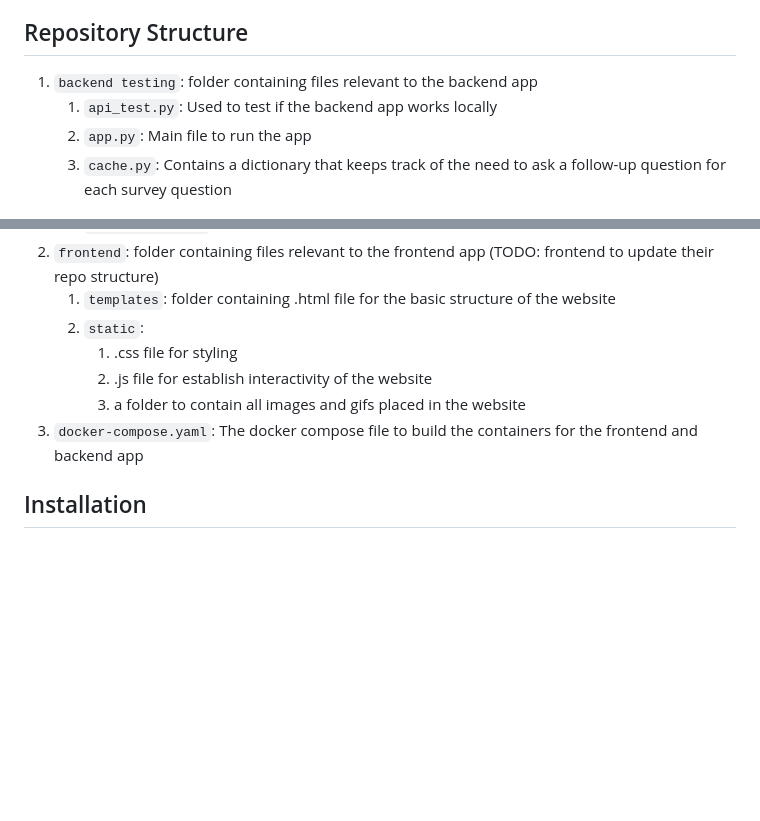
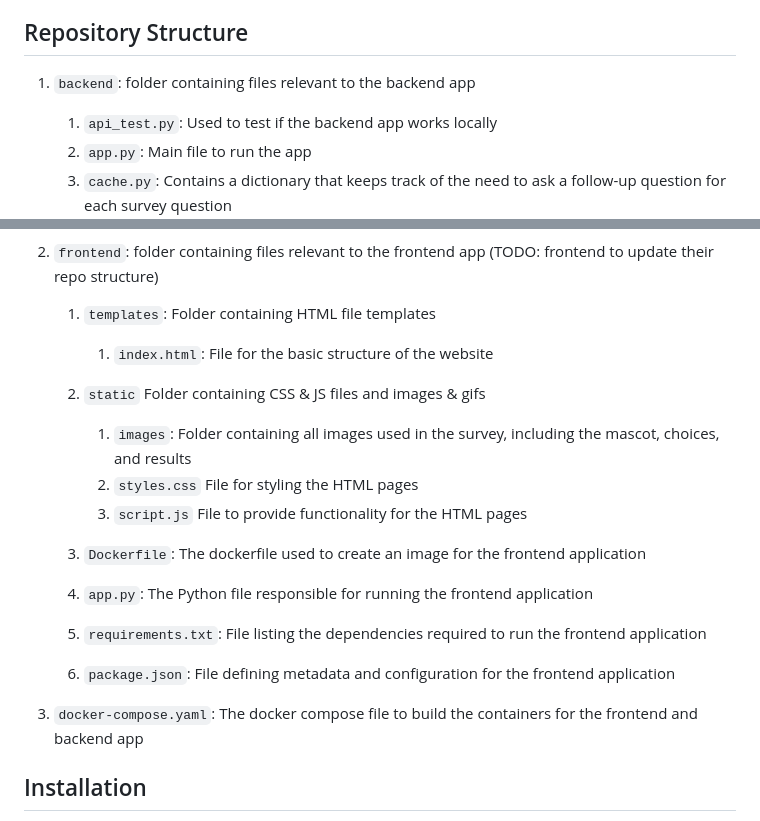
Before and after one commit to hu1q1/DSA3101-Project, a Markdown page: README.md, 2 parts joined by grey strips. Drawn GitHub-style; blank space fills up the shorter version.

```diff
--- a/README.md
+++ b/README.md
@@ -12,7 +12,7 @@ Secondary Objectives
 5) Targeted User Experience: Establish capabilities for dynamically adapting survey questions, flow, and wording based on the user's responses, delivering targeted and relevant survey experiences.
 
 ## Repository Structure
-1) `backend testing`: folder containing files relevant to the backend app
+1) `backend`: folder containing files relevant to the backend app
    1)  `api_test.py`: Used to test if the backend app works locally
    2)  `app.py`: Main file to run the app
    3)  `cache.py`: Contains a dictionary that keeps track of the need to ask a follow-up question for each survey question
@@ -25,12 +25,21 @@ Secondary Objectives
    10)  `models.py`: Sets up the models as specified in `config.yaml`
    11) `requirement.txt`: List of required dependencies needed to run the backend app
 2) `frontend`: folder containing files relevant to the frontend app   (TODO: frontend to update their repo structure)
-   1) `templates`: folder containing .html file for the basic structure of the website
-   2) `static`:
-      1) .css file for styling
-      2) .js file for establish interactivity of the website
-      3) a folder to contain all images and gifs placed in the website
-3) `docker-compose.yaml`: The docker compose file to build the containers for the frontend and backend app
+   1) `templates`: Folder containing HTML file templates
+      1) `index.html`: File for the basic structure of the website
+
+   2) `static` Folder containing CSS & JS files and images & gifs
+      1) `images`: Folder containing all images used in the survey, including the mascot, choices, and results
+      2) `styles.css` File for styling the HTML pages
+      3) `script.js` File to provide functionality for the HTML pages
+
+   3) `Dockerfile`: The dockerfile used to create an image for the frontend application
+   4) `app.py`: The Python file responsible for running the frontend application
+   5) `requirements.txt`: File listing the dependencies required to run the frontend application
+   6) `package.json`: File defining metadata and configuration for the frontend application
+
+4) `docker-compose.yaml`: The docker compose file to build the containers for the frontend and backend app
+
 
 ## Installation
 This guide provides detailed instructions for installing the necessary tools and setting up the environment to run the Convey project. Follow each step carefully to ensure a smooth installation process.
```
